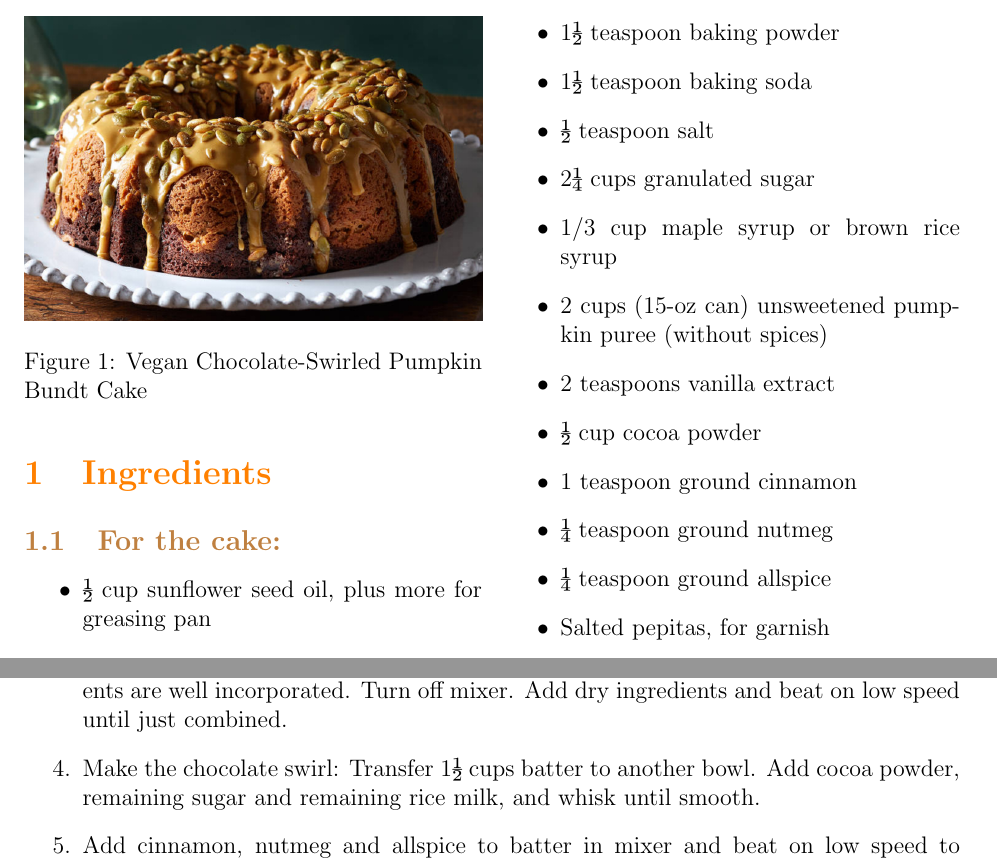
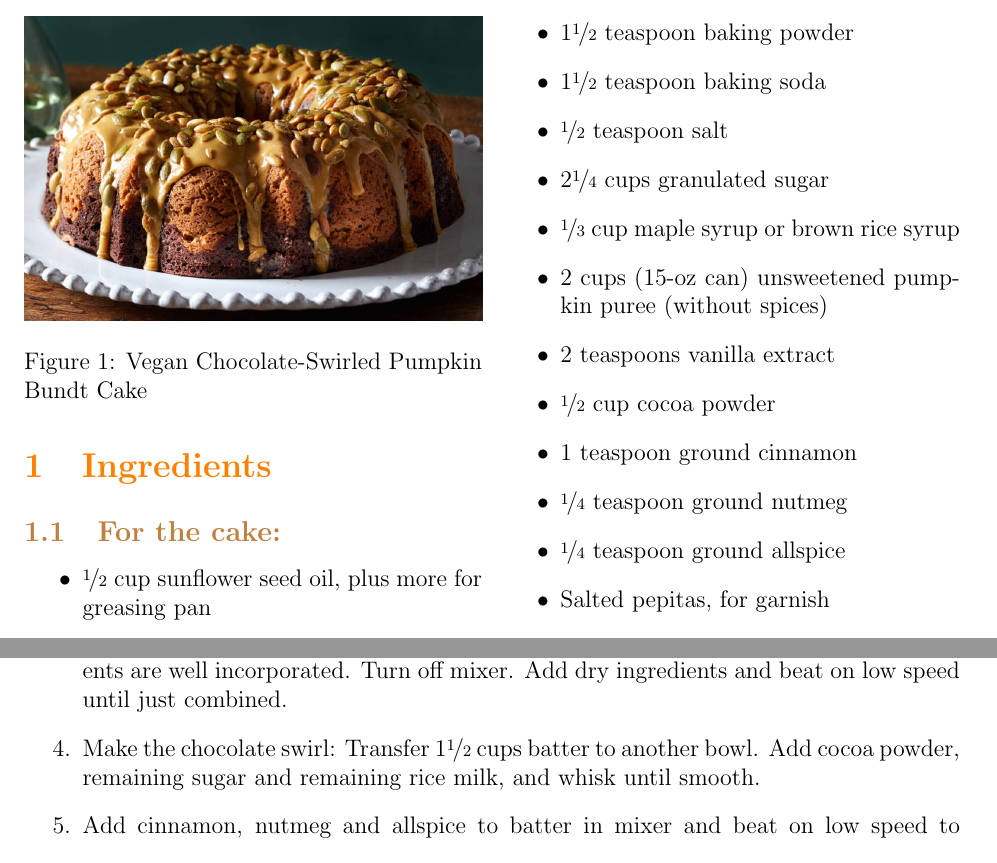
Before and after one commit to mishmish66/recipes, a LaTeX document (swirl_bundt_cake/swirl_bundt.tex): two parts of pages 1 and 2 of 2, joined at a grey line, cut so that both start at the same text. Compiled offline with pdfLaTeX.

Commit message:
changed to diagonal fractions to make them more readable

```diff
--- a/swirl_bundt_cake/swirl_bundt.tex
+++ b/swirl_bundt_cake/swirl_bundt.tex
@@ -6,6 +6,7 @@
 \usepackage{titlesec}
 \usepackage{multicol}
 \usepackage{float}
+\usepackage{nicefrac}  % Add this package
 
 \geometry{letterpaper, margin=1in}
 
@@ -38,21 +39,21 @@
 
 \subsection{For the cake:}
 \begin{itemize}
-    \item ½ cup sunflower seed oil, plus more for greasing pan
+    \item \nicefrac{1}{2} cup sunflower seed oil, plus more for greasing pan
     \item 2 cups all-purpose flour, plus more for dusting
     \item 1 cup plus 2 tablespoons rice milk, oat milk, or preferred plant-based milk
     \item 1 tablespoon apple cider vinegar, or distilled white vinegar
-    \item 1½ teaspoon baking powder
-    \item 1½ teaspoon baking soda
-    \item ½ teaspoon salt
-    \item 2¼ cups granulated sugar
-    \item 1/3 cup maple syrup or brown rice syrup
+    \item 1\nicefrac{1}{2} teaspoon baking powder
+    \item 1\nicefrac{1}{2} teaspoon baking soda
+    \item \nicefrac{1}{2} teaspoon salt
+    \item 2\nicefrac{1}{4} cups granulated sugar
+    \item \nicefrac{1}{3} cup maple syrup or brown rice syrup
     \item 2 cups (15-oz can) unsweetened pumpkin puree (without spices)
     \item 2 teaspoons vanilla extract
-    \item ½ cup cocoa powder
+    \item \nicefrac{1}{2} cup cocoa powder
     \item 1 teaspoon ground cinnamon
-    \item ¼ teaspoon ground nutmeg
-    \item ¼ teaspoon ground allspice
+    \item \nicefrac{1}{4} teaspoon ground nutmeg
+    \item \nicefrac{1}{4} teaspoon ground allspice
     \item Salted pepitas, for garnish
 \end{itemize}
 
@@ -75,7 +76,7 @@
 
     \item Use an electric mixer fitted with paddle attachment to beat together oil, 2 cups sugar and maple syrup on medium speed until evenly combined, 1 minute. Gradually add pumpkin purée, vanilla extract and rice milk mixture. Continue to beat until ingredients are well incorporated. Turn off mixer. Add dry ingredients and beat on low speed until just combined.
 
-    \item Make the chocolate swirl: Transfer 1½ cups batter to another bowl. Add cocoa powder, remaining sugar and remaining rice milk, and whisk until smooth.
+    \item Make the chocolate swirl: Transfer 1\nicefrac{1}{2} cups batter to another bowl. Add cocoa powder, remaining sugar and remaining rice milk, and whisk until smooth.
 
     \item Add cinnamon, nutmeg and allspice to batter in mixer and beat on low speed to incorporate.
 
```
Also changed, not shown: swirl_bundt_cake/swirl_bundt.pdf, swirl_bundt_cake/swirl_bundt.tex (4 more changed lines).
